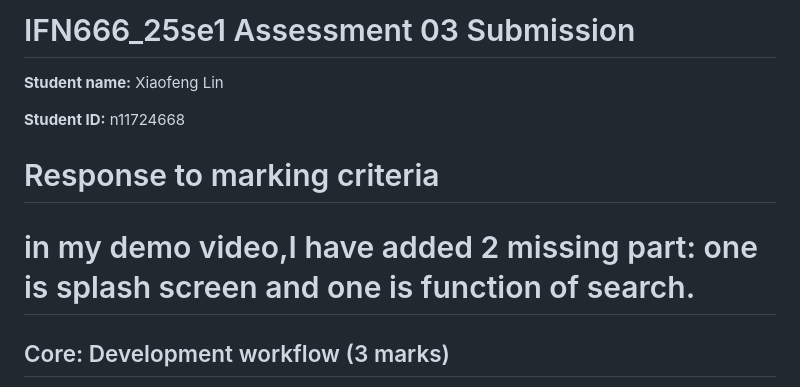
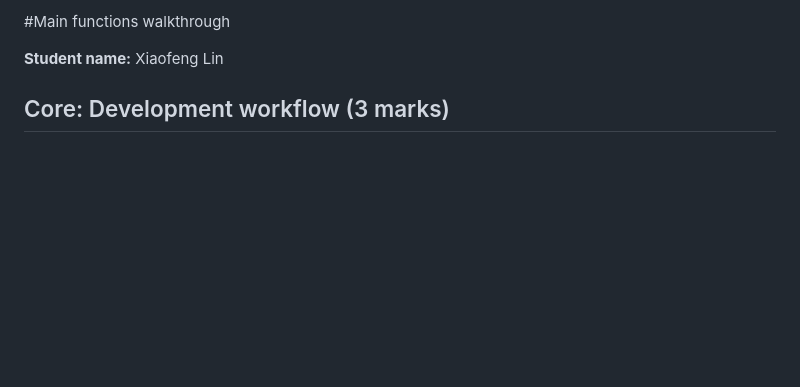
Before and after one commit to lynnxiaofeng/Park-yoga-mobile-application, a Markdown page: README2.md, the part around the change. Drawn GitHub-style; blank space fills up the shorter version.

Commit message:
Update and rename a03-response-to-criteria.md to README2.md
main function walkthrough

```diff
--- a/a03-response-to-criteria.md
+++ b/README2.md
@@ -1,11 +1,6 @@
-# IFN666_25se1 Assessment 03 Submission
+#Main functions walkthrough
 
 **Student name:**  Xiaofeng Lin
-
-**Student ID:** n11724668
-
-# Response to marking criteria
-# in my demo video,I have added 2 missing part: one is splash screen and one is function of search.
 
 ## Core: Development workflow (3 marks)
 
```
